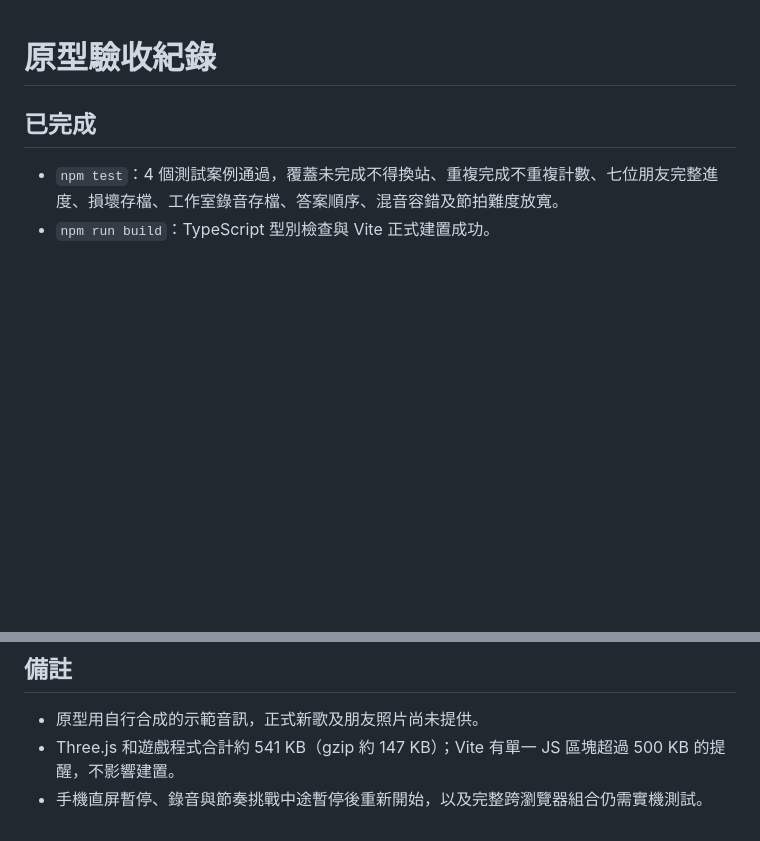
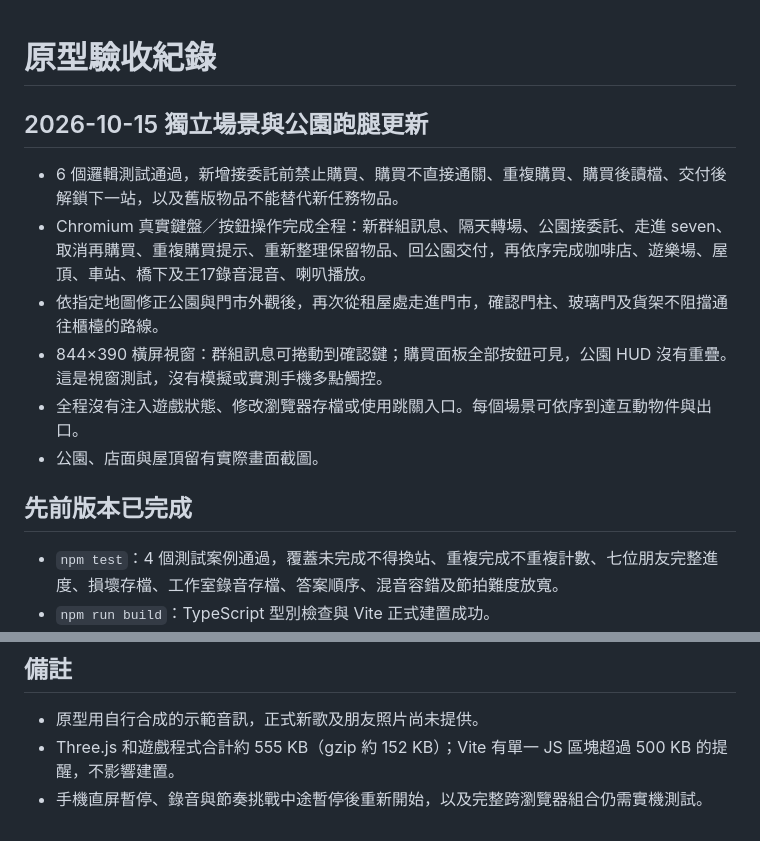
Before and after one commit to Wetsheep666/friend-song-game, a Markdown page: TESTING.md, 2 parts joined by grey strips. Rendered like a GitHub page; blank space fills up the shorter version.

```diff
--- a/TESTING.md
+++ b/TESTING.md
@@ -1,6 +1,15 @@
 # 原型驗收紀錄
 
-## 已完成
+## 2026-10-15 獨立場景與公園跑腿更新
+
+- 6 個邏輯測試通過，新增接委託前禁止購買、購買不直接通關、重複購買、購買後讀檔、交付後解鎖下一站，以及舊版物品不能替代新任務物品。
+- Chromium 真實鍵盤／按鈕操作完成全程：新群組訊息、隔天轉場、公園接委託、走進 seven、取消再購買、重複購買提示、重新整理保留物品、回公園交付，再依序完成咖啡店、遊樂場、屋頂、車站、橋下及王17錄音混音、喇叭播放。
+- 依指定地圖修正公園與門市外觀後，再次從租屋處走進門市，確認門柱、玻璃門及貨架不阻擋通往櫃檯的路線。
+- 844×390 橫屏視窗：群組訊息可捲動到確認鍵；購買面板全部按鈕可見，公園 HUD 沒有重疊。這是視窗測試，沒有模擬或實測手機多點觸控。
+- 全程沒有注入遊戲狀態、修改瀏覽器存檔或使用跳關入口。每個場景可依序到達互動物件與出口。
+- 公園、店面與屋頂留有實際畫面截圖。
+
+## 先前版本已完成
 
 - `npm test`：4 個測試案例通過，覆蓋未完成不得換站、重複完成不重複計數、七位朋友完整進度、損壞存檔、工作室錄音存檔、答案順序、混音容錯及節拍難度放寬。
 - `npm run build`：TypeScript 型別檢查與 Vite 正式建置成功。
@@ -20,5 +29,5 @@
 ## 備註
 
 - 原型用自行合成的示範音訊，正式新歌及朋友照片尚未提供。
-- Three.js 和遊戲程式合計約 541 KB（gzip 約 147 KB）；Vite 有單一 JS 區塊超過 500 KB 的提醒，不影響建置。
+- Three.js 和遊戲程式合計約 555 KB（gzip 約 152 KB）；Vite 有單一 JS 區塊超過 500 KB 的提醒，不影響建置。
 - 手機直屏暫停、錄音與節奏挑戰中途暫停後重新開始，以及完整跨瀏覽器組合仍需實機測試。
```
Also changed, not shown: README.md (+13 -2 lines), REFERENCES.md (added, +19 -0 lines), output/screenshots/park-seven.jpg (added), output/screenshots/rooftop.jpg (added), 7 other files.
